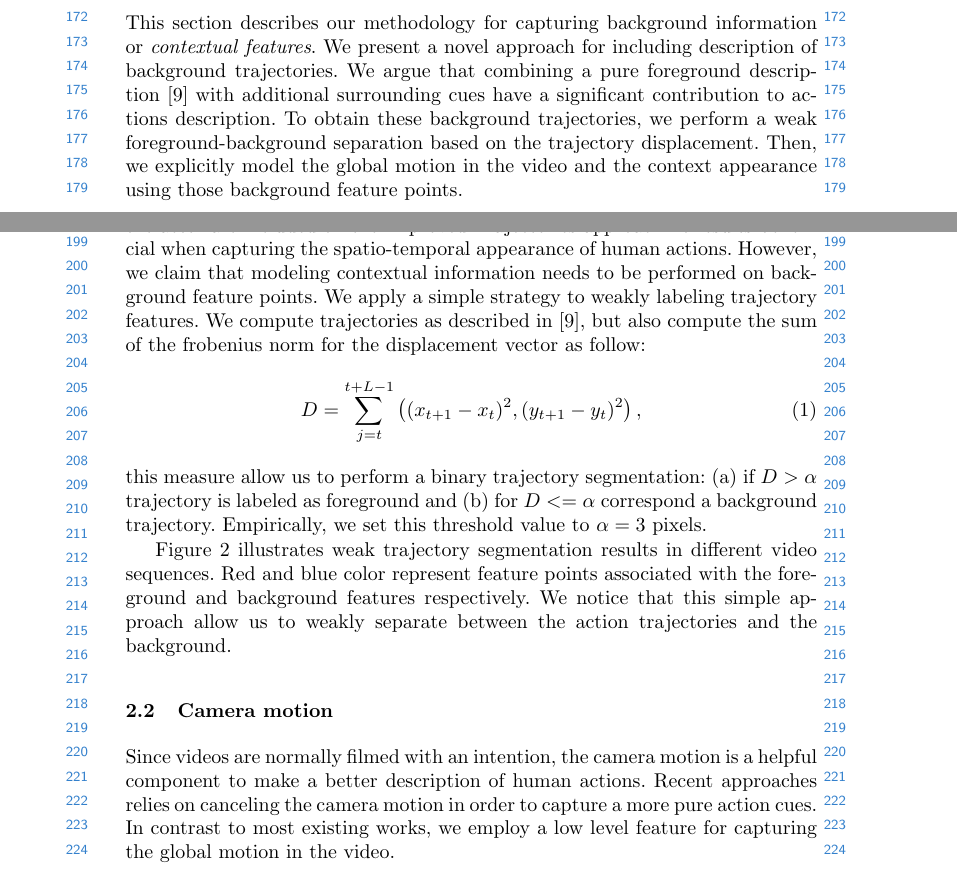
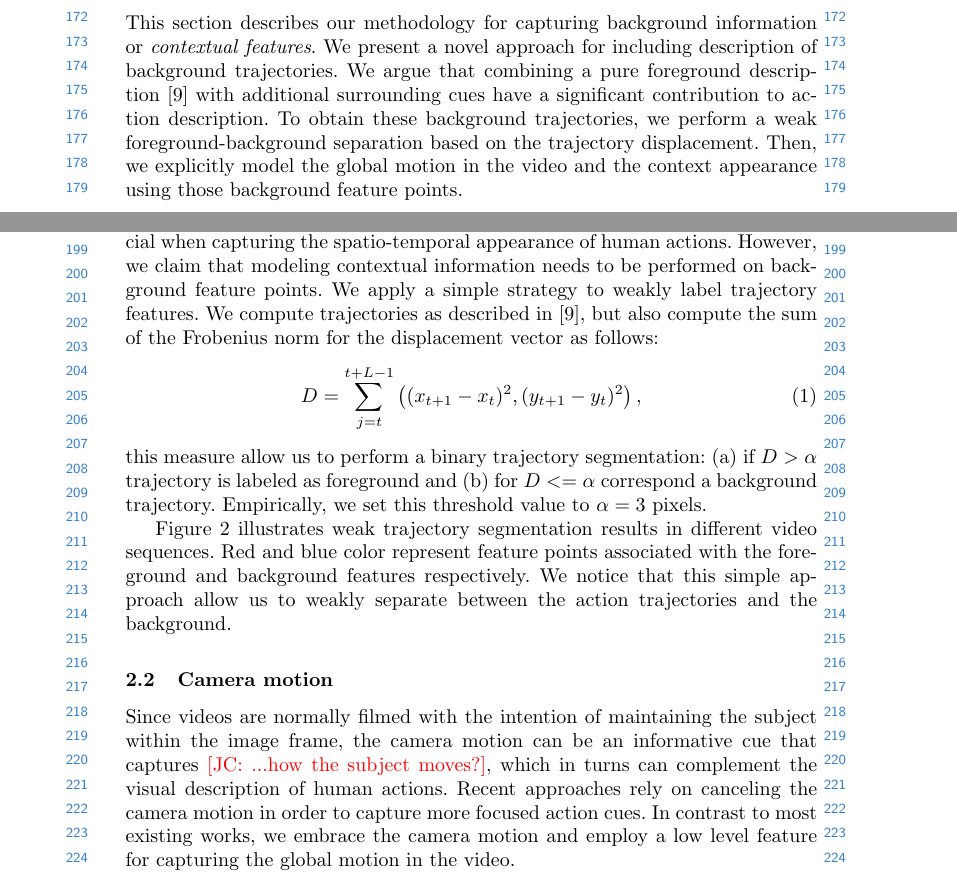
Before and after one commit to cabaf/accv_writeup, a LaTeX paper (accv2014submission.tex, which reads sections/scene/scene.tex): two parts of pages 4 and 5 of 11, joined at a grey line, cut so that both start at the same text. Compiled offline with pdfLaTeX.

Commit message:
edited sec 2

```diff
--- a/sections/scene/scene.tex
+++ b/sections/scene/scene.tex
@@ -1,10 +1,10 @@
 \section{Contextual features}
 \label{scene}
-This section describes our methodology for capturing background information or \textit{contextual features}. We present a novel approach for including description of background trajectories. We argue that combining a pure foreground description \cite{wang2013} with additional surrounding cues have a significant contribution to actions description. To obtain these background trajectories, we perform a weak foreground-background separation based on the trajectory displacement. Then, we explicitly model the global motion in the video and the context appearance using those background feature points.
+This section describes our methodology for capturing background information or \textit{contextual features}. We present a novel approach for including description of background trajectories. We argue that combining a pure foreground description \cite{wang2013} with additional surrounding cues have a significant contribution to action description. To obtain these background trajectories, we perform a weak foreground-background separation based on the trajectory displacement. Then, we explicitly model the global motion in the video and the context appearance using those background feature points.
 
 
 \subsection{Foreground-background segmentation}
-In order to recover information related with actions context, we need separate track features as foreground or background. A lot of information related with the actor are included on the Improved Trajectories approach. It results beneficial when capturing the spatio-temporal appearance of human actions. However, we claim that modeling contextual information needs to be performed on background feature points. We apply a simple strategy to weakly labeling trajectory features. We compute trajectories as described in \cite{wang2013}, but also compute the sum of the frobenius norm for the displacement vector as follow:
+In order to recover information related with actions context, we need separate track features as foreground or background. A lot of information related with the actor are included on the Improved Trajectories approach. It results beneficial when capturing the spatio-temporal appearance of human actions. However, we claim that modeling contextual information needs to be performed on background feature points. We apply a simple strategy to weakly label trajectory features. We compute trajectories as described in \cite{wang2013}, but also compute the sum of the Frobenius norm for the displacement vector as follows:
 \begin{equation}
 D = \sum _{j=t}^{t+L-1}\left ( (x_{t+1}-x_t)^2, (y_{t+1}-y_t)^2 \right ),
 \end{equation}
@@ -23,6 +23,6 @@ Figure \ref{fig:approach} illustrates weak trajectory segmentation results in di
 \end{figure*}
 
 \subsection{Camera motion}
-Since videos are normally filmed with an intention, the camera motion is a helpful component to make a better description of human actions. Recent approaches relies on canceling the camera motion in order to capture a more pure action cues. In contrast to most existing works, we employ a low level feature for capturing the global motion in the video.
+Since videos are normally filmed with the intention of maintaining the subject within the image frame, the camera motion can be an informative cue that captures \JC{...how the subject moves?}, which in turns can complement the visual description of human actions. Recent approaches rely on canceling the camera motion in order to capture more focused action cues. In contrast to most existing works, we embrace the camera motion and employ a low level feature for capturing the global motion in the video.
 \subsection{Context appearance}
 Human actions could be recognized by a set of cues. Beyond the movements, the scenario where action is executed is a critical component to recognize actions. For example, springboard can be only executed if there is a pool where submerge. It motivate us to encode visual appearance of the scene. This context appearance is encoded computing SIFT \cite{lowe2004} descriptors around the trajectory points associated with the background. We compute SIFT features in dense fashion and then we filter out those feature points that fall within our foreground mask. Context appearance focuses more on the scenario itself, as observed in Figure \ref{fig:approach}.
```
